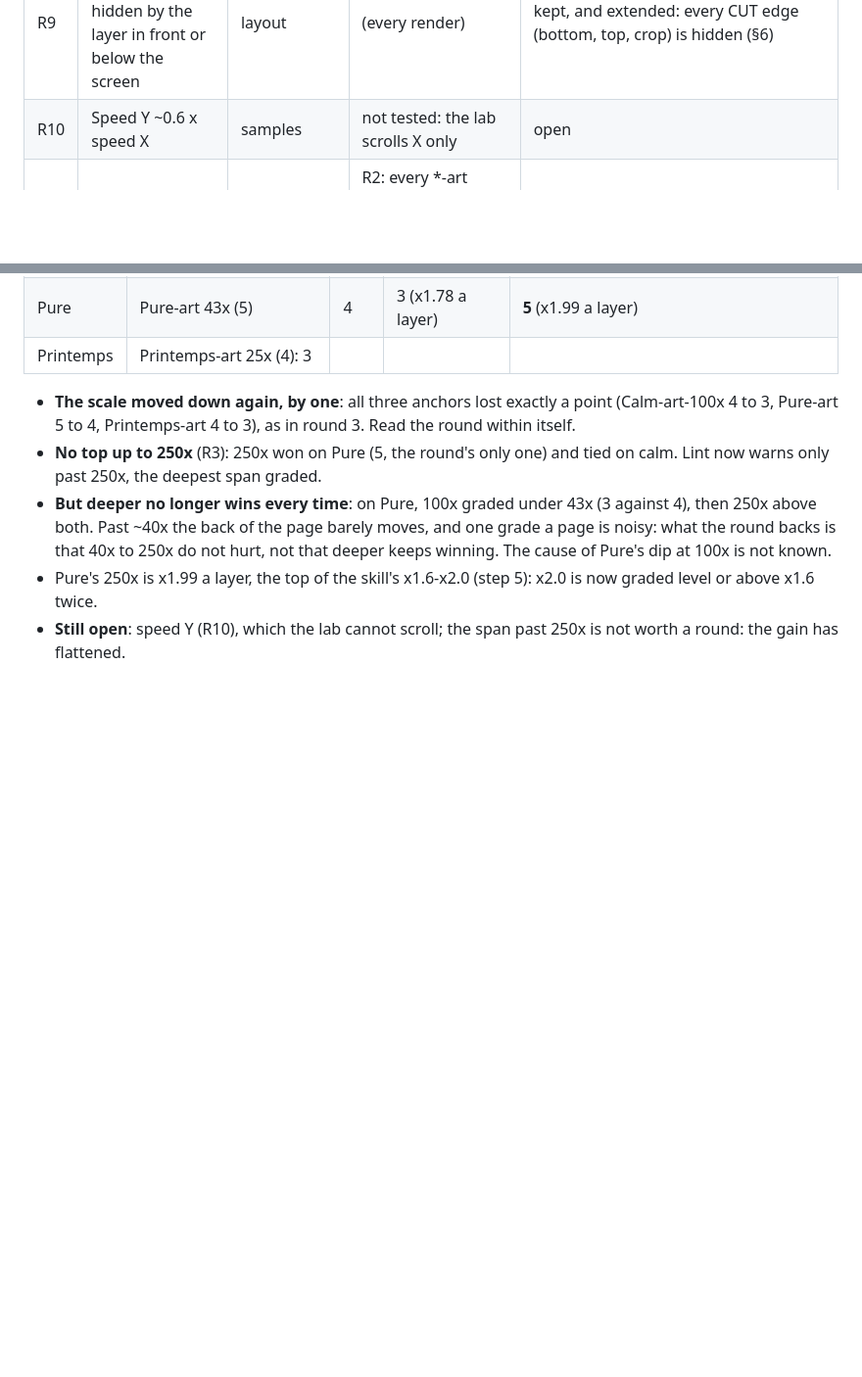
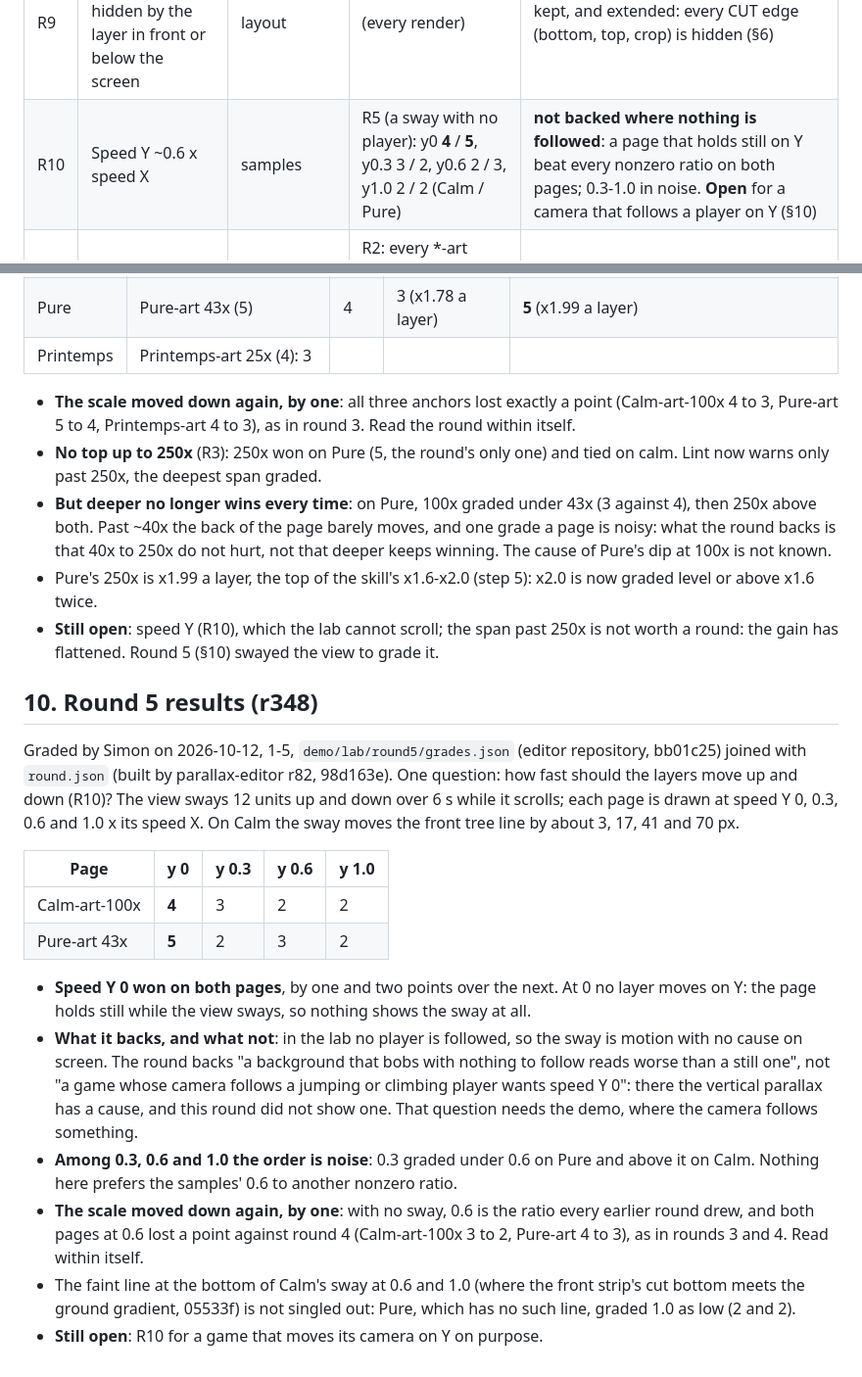
Before and after one commit to JavaKhanStudio/JKS_Tools2D_ParallaxBackground, a Markdown page: docs/parallax-design.md, 2 parts joined by grey strips. Shown at 98% size. Drawn GitHub-style; blank space fills up the shorter version.

Commit message:
parallax-design §10: round 5's speed Y grades, R10 and the skill's advice (r348)
Simon graded round 5 (a view swaying on Y): speed Y 0 won on both pages
(Calm 4 against 3/2/2, Pure 5 against 2/3/2), and 0.3-1.0 are in noise.
The lab follows no player, so it backs a still page for a sway with no cause
on screen, not speed Y 0 for a game following a jumping player: R10 says so
and stays open there; the skill gives 0 for a camera moving on Y with
nothing to explain it.

Co-Authored-By: Claude Opus 5.5 <noreply@anthropic.com>
Persona: Juno Ralax
Session: juno-fedora-parallax-141

```diff
--- a/docs/parallax-design.md
+++ b/docs/parallax-design.md
@@ -68,7 +68,7 @@ backed means "not contradicted", not proven.
 | R7 | Full-frame planes at their natural size; strips any width | hypothesis, then §6 | R1: OneNight-small 3 (control 3). R2: CalmTree3-art-narrow 3 (art 4); Calm-art-narrow 4 (art 4) | **backed for full-frame planes** (shrunk, their bottoms show); width does not matter for strips |
 | R8 | Stagger starting offsets | samples | PurpleFairy-aligned 3 (control 3) | **not backed**: harmless, no longer a rule |
 | R9 | Each layer's bottom edge hidden by the layer in front or below the screen | layout | (every render) | kept, and extended: every CUT edge (bottom, top, crop) is hidden (§6) |
-| R10 | Speed Y ~0.6 x speed X | samples | not tested: the lab scrolls X only | open |
+| R10 | Speed Y ~0.6 x speed X | samples | R5 (a sway with no player): y0 **4** / **5**, y0.3 3 / 2, y0.6 2 / 3, y1.0 2 / 2 (Calm / Pure) | **not backed where nothing is followed**: a page that holds still on Y beat every nonzero ratio on both pages; 0.3-1.0 in noise. **Open** for a camera that follows a player on Y (§10) |
 | R11 | Start from the art (§6), not from rules or the editor's layout | round 1's "random values" | R2: every *-art page graded at or above Simon's: Hiver 4 / 3, Calm 4 / 3, OneNight 4 / 3, PurpleFairy 3 / 3, CalmTree3 4 / 4 | **backed**: three wins, two ties, no loss. R3: the skill (version 2) on three atlases never paged: Pure 5, Printemps 4 against Simon's 2, Boss 4 |
 
 What the lab cannot show: vertical scroll, cross-fades between pages (the demo does), and a game drawn over the page.
@@ -235,4 +235,30 @@ built by r227 with its `tools/parallax_lab.py round4`). One question: is there a
 - Pure's 250x is x1.99 a layer, the top of the skill's x1.6-x2.0 (step 5): x2.0 is now graded level or above x1.6
   twice.
 - **Still open**: speed Y (R10), which the lab cannot scroll; the span past 250x is not worth a round: the gain has
-  flattened.
+  flattened. Round 5 (§10) swayed the view to grade it.
+
+## 10. Round 5 results (r348)
+
+Graded by Simon on 2026-10-12, 1-5, `demo/lab/round5/grades.json` (editor repository, bb01c25) joined with
+`round.json` (built by parallax-editor r82, 98d163e). One question: how fast should the layers move up and down
+(R10)? The view sways 12 units up and down over 6 s while it scrolls; each page is drawn at speed Y 0, 0.3, 0.6 and
+1.0 x its speed X. On Calm the sway moves the front tree line by about 3, 17, 41 and 70 px.
+
+| Page | y 0 | y 0.3 | y 0.6 | y 1.0 |
+|------|-----|-------|-------|-------|
+| Calm-art-100x | **4** | 3 | 2 | 2 |
+| Pure-art 43x | **5** | 2 | 3 | 2 |
+
+- **Speed Y 0 won on both pages**, by one and two points over the next. At 0 no layer moves on Y: the page holds
+  still while the view sways, so nothing shows the sway at all.
+- **What it backs, and what not**: in the lab no player is followed, so the sway is motion with no cause on screen.
+  The round backs "a background that bobs with nothing to follow reads worse than a still one", not "a game whose
+  camera follows a jumping or climbing player wants speed Y 0": there the vertical parallax has a cause, and this
+  round did not show one. That question needs the demo, where the camera follows something.
+- **Among 0.3, 0.6 and 1.0 the order is noise**: 0.3 graded under 0.6 on Pure and above it on Calm. Nothing here
+  prefers the samples' 0.6 to another nonzero ratio.
+- **The scale moved down again, by one**: with no sway, 0.6 is the ratio every earlier round drew, and both pages at
+  0.6 lost a point against round 4 (Calm-art-100x 3 to 2, Pure-art 4 to 3), as in rounds 3 and 4. Read within itself.
+- The faint line at the bottom of Calm's sway at 0.6 and 1.0 (where the front strip's cut bottom meets the ground
+  gradient, 05533f) is not singled out: Pure, which has no such line, graded 1.0 as low (2 and 2).
+- **Still open**: R10 for a game that moves its camera on Y on purpose.
```
Also changed, not shown: 1 other file.
